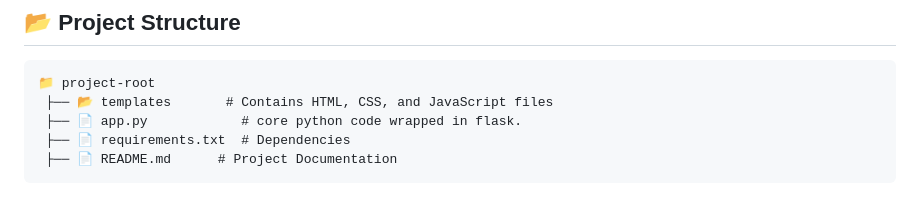
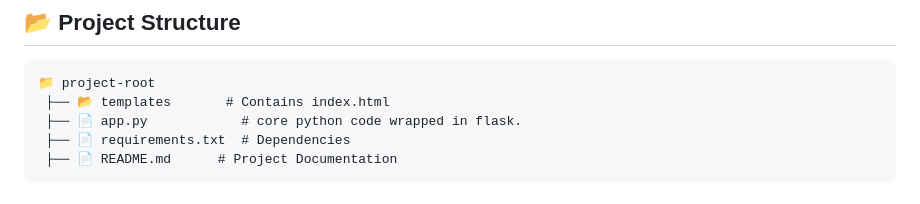
Before and after one commit to HarshNevse/RAG_Agent, a Markdown page: README.md, the part around the change. GitHub-like rendering.

````diff
--- a/README.md
+++ b/README.md
@@ -30,7 +30,7 @@ This project implements a Retrieval-Augmented Generation (RAG) system that enhan
 ## 📂 Project Structure
 ```
 📁 project-root
- ├── 📂 templates       # Contains HTML, CSS, and JavaScript files
+ ├── 📂 templates       # Contains index.html
  ├── 📄 app.py            # core python code wrapped in flask.
  ├── 📄 requirements.txt  # Dependencies
  ├── 📄 README.md      # Project Documentation
````
